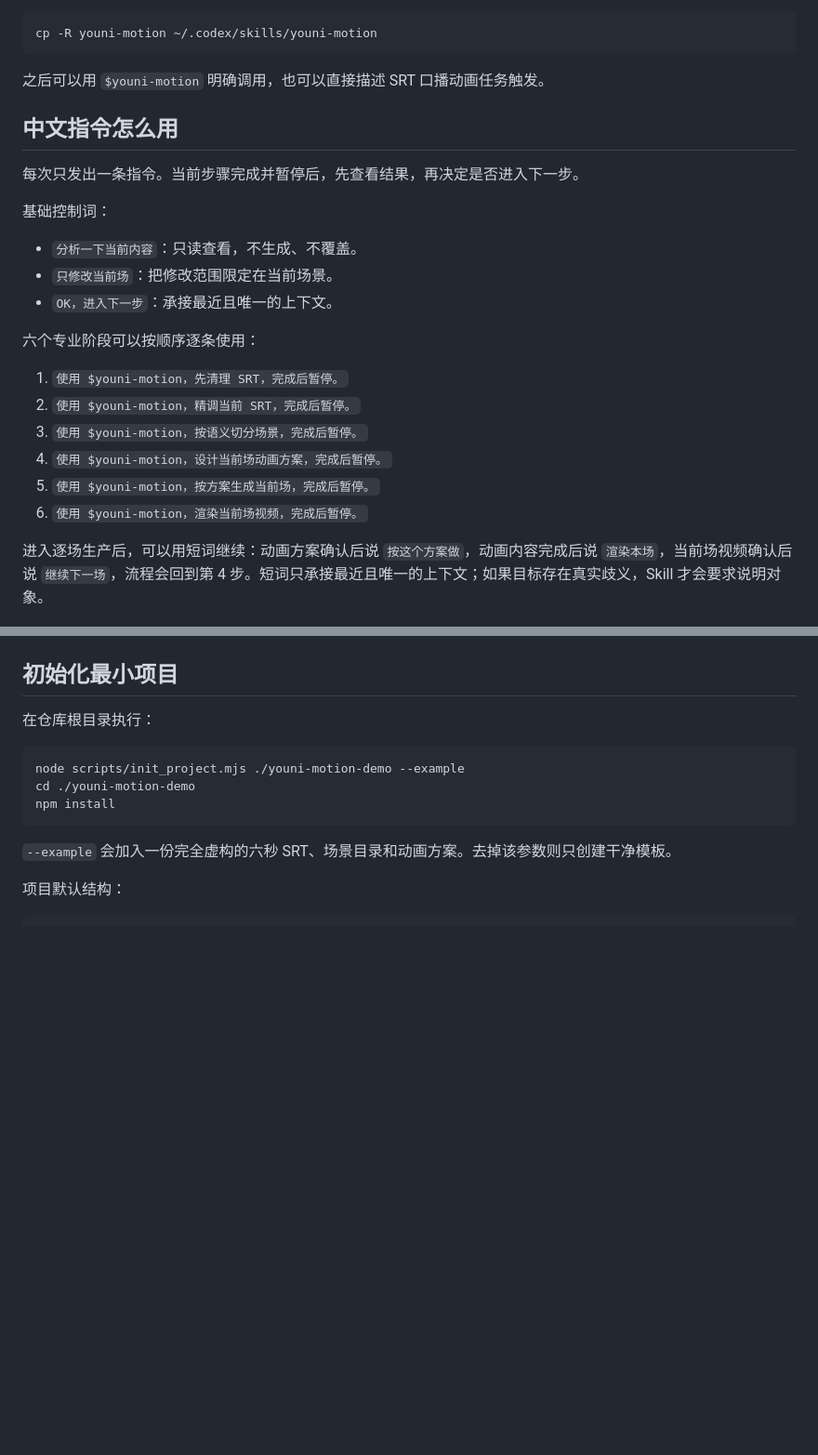
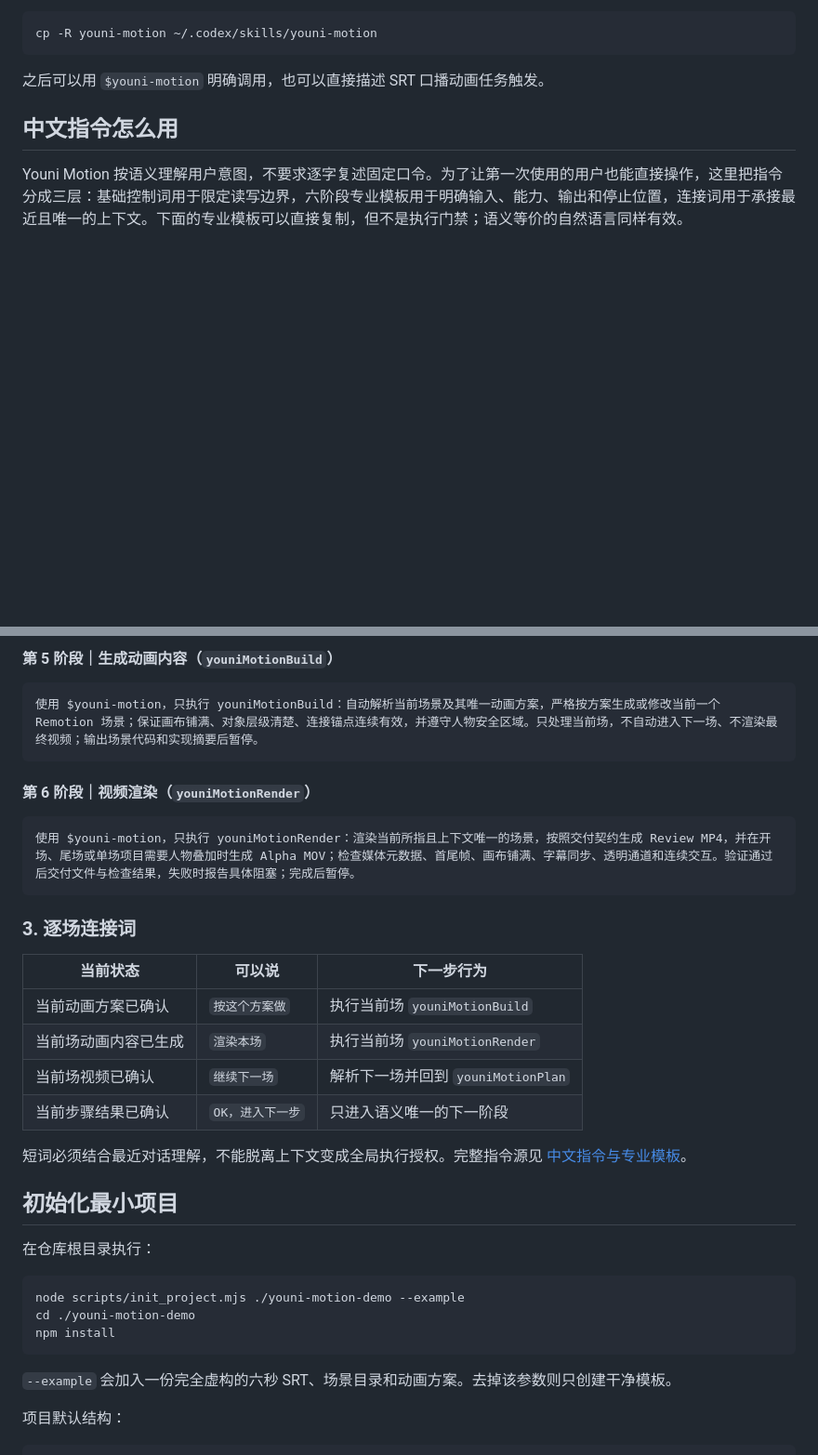
Before and after one commit to laobaibaiya-alt/youni-motion, a Markdown page: README.md, 2 parts joined by grey strips. Shown at 93% size. Drawn GitHub-style; blank space fills up the shorter version.

Commit message:
docs: expand professional Chinese command guide

````diff
--- a/README.md
+++ b/README.md
@@ -49,23 +49,6 @@ cp -R youni-motion ~/.codex/skills/youni-motion
 
 ## 中文指令怎么用
 
-每次只发出一条指令。当前步骤完成并暂停后，先查看结果，再决定是否进入下一步。
-
-基础控制词：
-
-- `分析一下当前内容`：只读查看，不生成、不覆盖。
-- `只修改当前场`：把修改范围限定在当前场景。
-- `OK，进入下一步`：承接最近且唯一的上下文。
-
-六个专业阶段可以按顺序逐条使用：
-
-1. `使用 $youni-motion，先清理 SRT，完成后暂停。`
-2. `使用 $youni-motion，精调当前 SRT，完成后暂停。`
-3. `使用 $youni-motion，按语义切分场景，完成后暂停。`
-4. `使用 $youni-motion，设计当前场动画方案，完成后暂停。`
-5. `使用 $youni-motion，按方案生成当前场，完成后暂停。`
-6. `使用 $youni-motion，渲染当前场视频，完成后暂停。`
-
-进入逐场生产后，可以用短词继续：动画方案确认后说 `按这个方案做`，动画内容完成后说 `渲染本场`，当前场视频确认后说 `继续下一场`，流程会回到第 4 步。短词只承接最近且唯一的上下文；如果目标存在真实歧义，Skill 才会要求说明对象。
+Youni Motion 按语义理解用户意图，不要求逐字复述固定口令。为了让第一次使用的用户也能直接操作，这里把指令分成三层：基础控制词用于限定读写边界，六阶段专业模板用于明确输入、能力、输出和停止位置，连接词用于承接最近且唯一的上下文。下面的专业模板可以直接复制，但不是执行门禁；语义等价的自然语言同样有效。
 
 ![Youni Motion 中文指令使用顺序](docs/assets/youni-motion-command-sequence-v1.png)
@@ -72,3 +100,25 @@ cp -R youni-motion ~/.codex/skills/youni-motion
+#### 第 5 阶段｜生成动画内容（`youniMotionBuild`）
+
+```text
+使用 $youni-motion，只执行 youniMotionBuild：自动解析当前场景及其唯一动画方案，严格按方案生成或修改当前一个 Remotion 场景；保证画布铺满、对象层级清楚、连接锚点连续有效，并遵守人物安全区域。只处理当前场，不自动进入下一场、不渲染最终视频；输出场景代码和实现摘要后暂停。
+```
+
+#### 第 6 阶段｜视频渲染（`youniMotionRender`）
+
+```text
+使用 $youni-motion，只执行 youniMotionRender：渲染当前所指且上下文唯一的场景，按照交付契约生成 Review MP4，并在开场、尾场或单场项目需要人物叠加时生成 Alpha MOV；检查媒体元数据、首尾帧、画布铺满、字幕同步、透明通道和连续交互。验证通过后交付文件与检查结果，失败时报告具体阻塞；完成后暂停。
+```
+
+### 3. 逐场连接词
+
+| 当前状态 | 可以说 | 下一步行为 |
+|---|---|---|
+| 当前动画方案已确认 | `按这个方案做` | 执行当前场 `youniMotionBuild` |
+| 当前场动画内容已生成 | `渲染本场` | 执行当前场 `youniMotionRender` |
+| 当前场视频已确认 | `继续下一场` | 解析下一场并回到 `youniMotionPlan` |
+| 当前步骤结果已确认 | `OK，进入下一步` | 只进入语义唯一的下一阶段 |
+
+短词必须结合最近对话理解，不能脱离上下文变成全局执行授权。完整指令源见 [中文指令与专业模板](references/commands.zh-CN.md)。
 
 ## 初始化最小项目
 
````
Also changed, not shown: other parts of README.md (+45 -0 lines).
